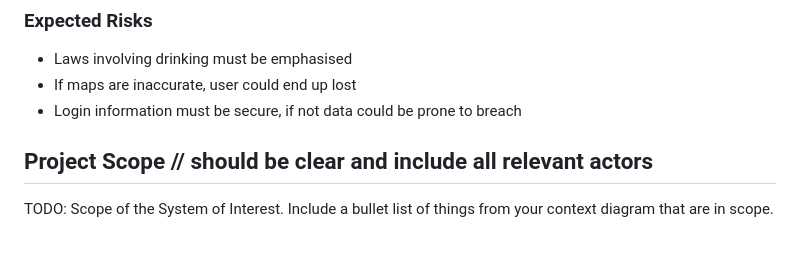
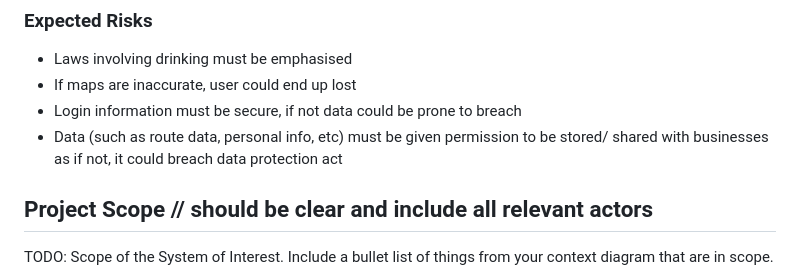
Before and after one commit to Guestie808/pubCrawlPlanner, a Markdown page: documentation templates/docs/planning.md, the part around the change. Rendered like a GitHub page; blank space fills up the shorter version.

```diff
--- a/documentation templates/docs/planning.md
+++ b/documentation templates/docs/planning.md
@@ -63,6 +63,7 @@ Pub Crawl Planner
 - Laws involving drinking must be emphasised
 - If maps are inaccurate, user could end up lost
 - Login information must be secure, if not data could be prone to breach
+- Data (such as route data, personal info, etc) must be given permission to be stored/ shared with businesses as if not, it could breach data protection act
 
 ## Project Scope // should be clear and include all relevant actors
 TODO: Scope of the System of Interest. Include a bullet list of things from your context diagram that are in scope.
```
Also changed, not shown: documentation templates/docs/requirements.md (+73 -4 lines).
